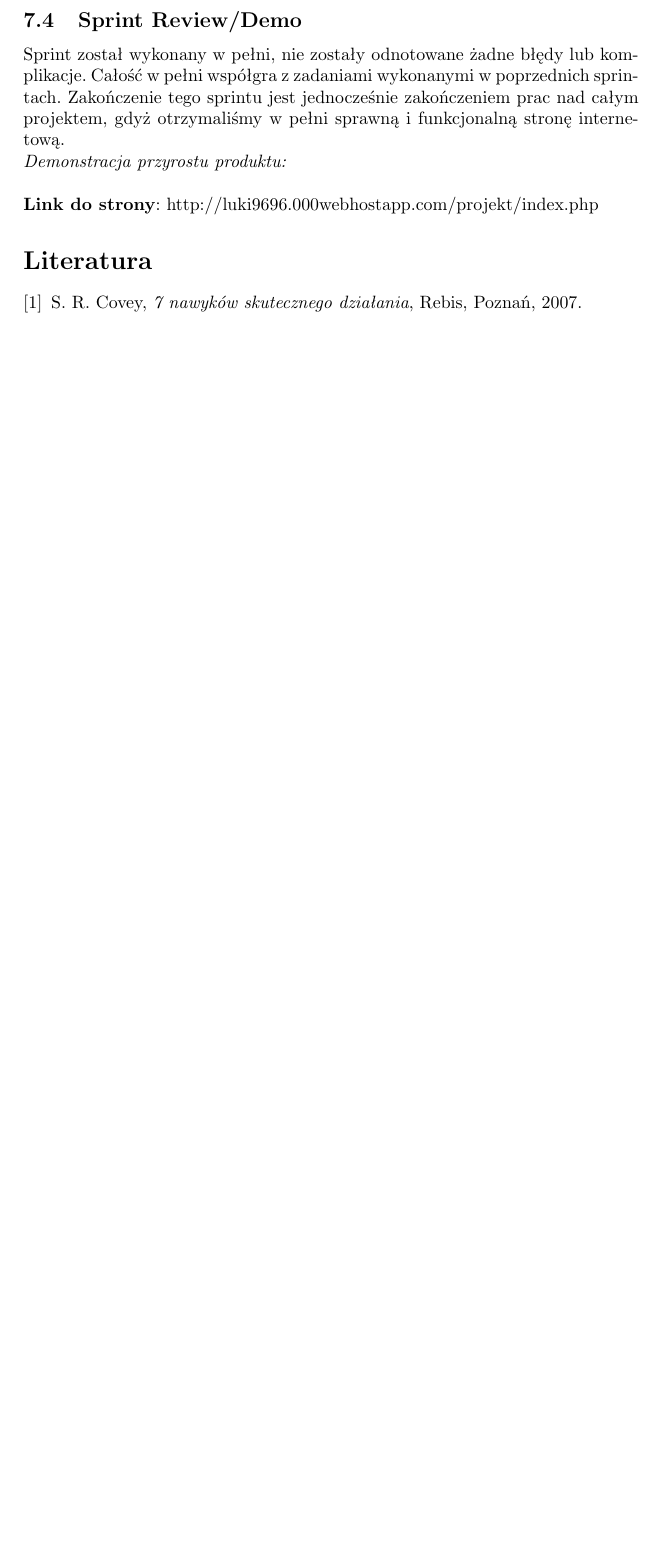
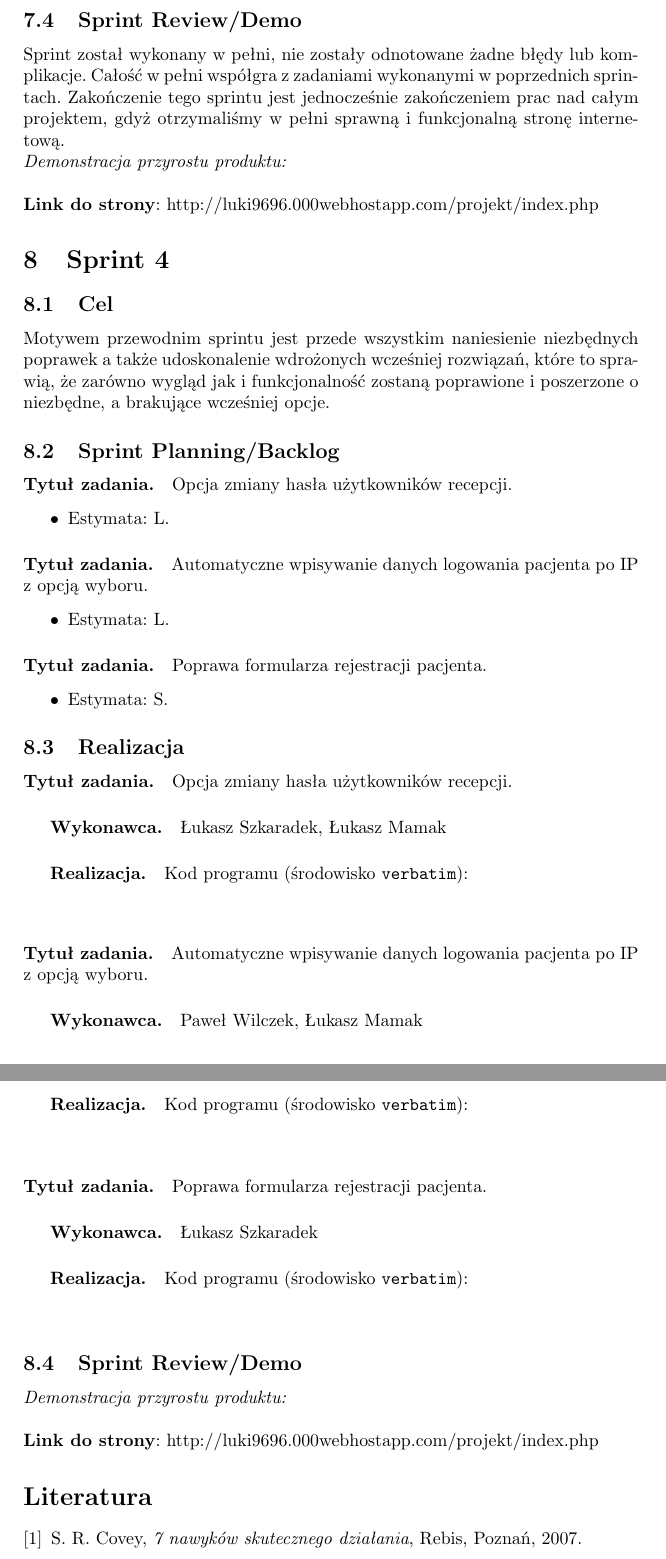
Before and after one commit to skylardin/Przychodnia-lekarska, a LaTeX document (document.tex): part of page 20 of 20 before the commit and two parts of pages 21 and 22 of 22 after it, the two joined at a grey line, cut so that both start at the same text, the shorter picture padded with empty space. The pictures show the PDF file document.pdf that the author committed with the source; the source files are stored in an older character set and shown here as Unicode.

Commit message:
Sprint 4 - dokumentacja update 1

```diff
--- a/document.tex
+++ b/document.tex
@@ -655,6 +655,53 @@
 \newline
 \textbf{Link do strony}: http://luki9696.000webhostapp.com/projekt/index.php
 
+
+\section{Sprint 4}
+\label{Sprint22}
+\subsection{Cel} Motywem przewodnim sprintu jest przede wszystkim naniesienie niezbędnych poprawek a także udoskonalenie wdrożonych wcześniej rozwiązań, które to sprawią, że zarówno wygląd jak i funkcjonalność zostaną poprawione i poszerzone o niezbędne, a brakujące wcześniej opcje.
+\label{Sprint4cel}
+
+\subsection{Sprint Planning/Backlog}
+\label{Sprint4SPB}
+\paragraph{Tytuł zadania.} Opcja zmiany hasła użytkowników recepcji. \begin{itemize} \item Estymata: L. \end{itemize}
+
+\paragraph{Tytuł zadania.} Automatyczne wpisywanie danych logowania pacjenta po IP z opcją wyboru. \begin{itemize} \item Estymata: L. \end{itemize}
+
+\paragraph{Tytuł zadania.} Poprawa formularza rejestracji pacjenta.  \begin{itemize} \item Estymata: S. \end{itemize}
+
+
+
+\subsection{Realizacja}
+\label{Realizacja4}
+\paragraph{Tytuł zadania.}  Opcja zmiany hasła użytkowników recepcji. \subparagraph{Wykonawca.} Łukasz Szkaradek, Łukasz Mamak \subparagraph{Realizacja.}
+\newline
+\newline
+Kod programu (środowisko \texttt{verbatim}): \begin{verbatim} \end{verbatim}
+
+\paragraph{Tytuł zadania.}  Automatyczne wpisywanie danych logowania pacjenta po IP z opcją wyboru. \subparagraph{Wykonawca.} Paweł Wilczek, Łukasz Mamak \subparagraph{Realizacja.}
+\newline
+\newline
+Kod programu (środowisko \texttt{verbatim}): \begin{verbatim} \end{verbatim}
+
+
+\paragraph{Tytuł zadania.}  Poprawa formularza rejestracji pacjenta.  \subparagraph{Wykonawca.} Łukasz Szkaradek\subparagraph{Realizacja.}
+\newline
+\newline
+Kod programu (środowisko \texttt{verbatim}): \begin{verbatim} \end{verbatim}
+
+
+
+
+
+
+\subsection{Sprint Review/Demo}\label{Sprint4demo}
+\newline
+\newline
+\textit{Demonstracja przyrostu produktu:}\newline
+\newline
+\textbf{Link do strony}: http://luki9696.000webhostapp.com/projekt/index.php
+
+
 \begin{thebibliography}{9}
 
 \bibitem{Cov} S. R. Covey, {\em 7 nawyków skutecznego działania}, Rebis, Poznań, 2007.
```
Also changed, not shown: document.pdf.
